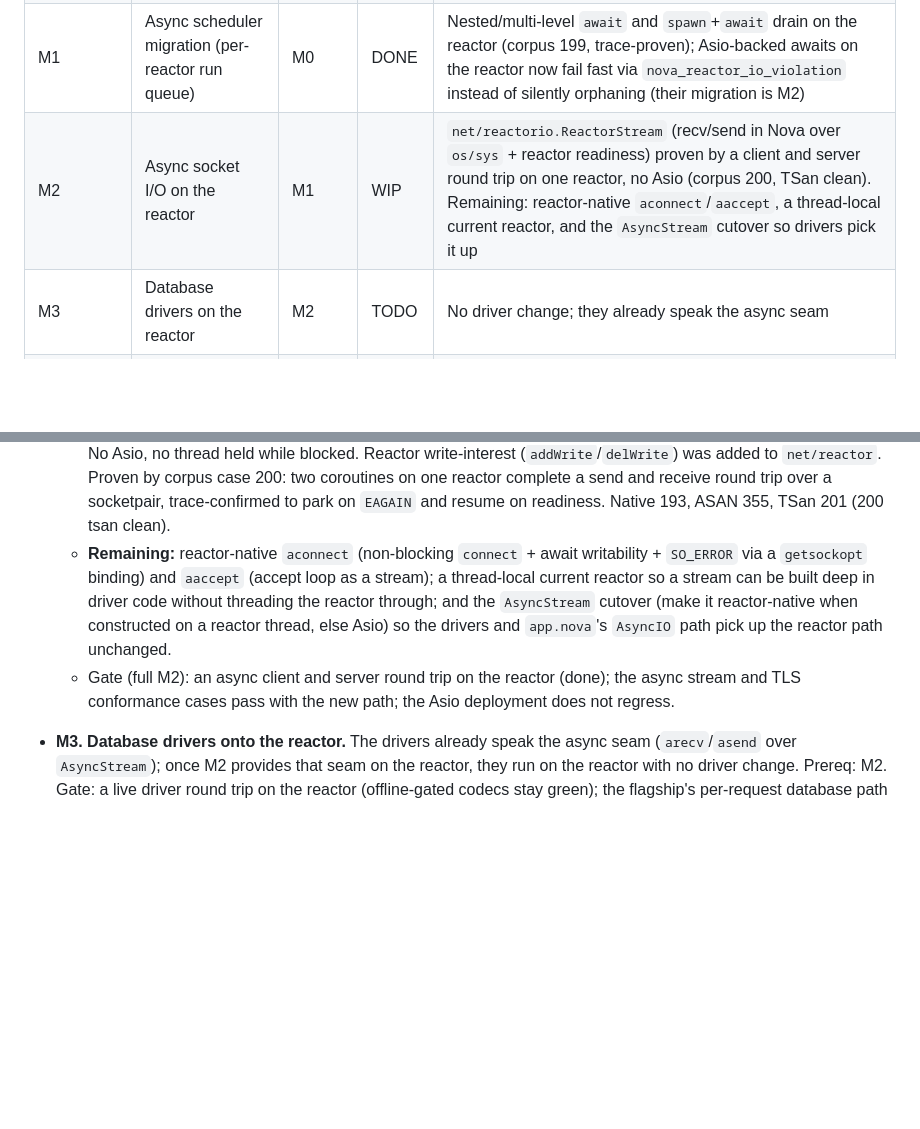
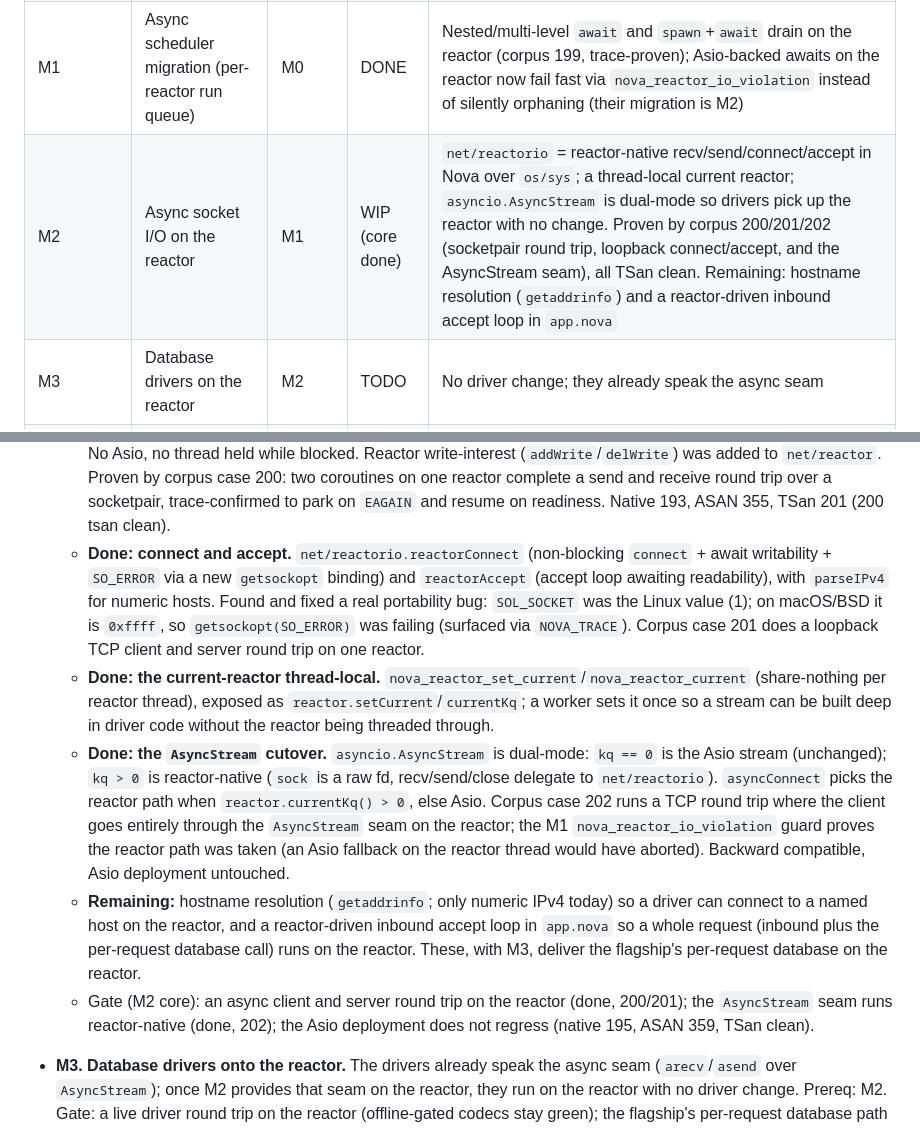
Before and after one commit to kamlesh-nb/nova, a Markdown page: docs/design/cpp-runtime-retirement-plan.md, 2 parts joined by grey strips. Drawn GitHub-style; blank space fills up the shorter version.

Commit message:
docs: M2 core done in the retirement plan tracker
Connect/accept, the current-reactor thread-local, and the AsyncStream reactor
cutover are all landed and gated; remaining M2 is hostname resolution and the
reactor-driven inbound accept loop.

Co-Authored-By: Claude Opus 4.8 <noreply@anthropic.com>
Claude-Session: https://claude.ai/code/session_011jFmSTZnjKKKeoP4uf9joj

```diff
--- a/docs/design/cpp-runtime-retirement-plan.md
+++ b/docs/design/cpp-runtime-retirement-plan.md
@@ -10,7 +10,7 @@ truth for progress; the phase details are below.
 | Foundation | Event loop, buffers, HTTP parser, poll and socket layer, multi-core | none | DONE | `self-hosted-runtime.md` phases 1 to 5; race-free under `--tsan` |
 | M0 | Tooling: file-based runtime trace, symbol audit | none | DONE | `NOVA_TRACE=<file>` trace (surfaces reliably), `tools/runtime-symbol-audit.sh` (221 exported / 203 referenced) |
 | M1 | Async scheduler migration (per-reactor run queue) | M0 | DONE | Nested/multi-level `await` and `spawn`+`await` drain on the reactor (corpus 199, trace-proven); Asio-backed awaits on the reactor now fail fast via `nova_reactor_io_violation` instead of silently orphaning (their migration is M2) |
-| M2 | Async socket I/O on the reactor | M1 | WIP | `net/reactorio.ReactorStream` (recv/send in Nova over `os/sys` + reactor readiness) proven by a client and server round trip on one reactor, no Asio (corpus 200, TSan clean). Remaining: reactor-native `aconnect`/`aaccept`, a thread-local current reactor, and the `AsyncStream` cutover so drivers pick it up |
+| M2 | Async socket I/O on the reactor | M1 | WIP (core done) | `net/reactorio` = reactor-native recv/send/connect/accept in Nova over `os/sys`; a thread-local current reactor; `asyncio.AsyncStream` is dual-mode so drivers pick up the reactor with no change. Proven by corpus 200/201/202 (socketpair round trip, loopback connect/accept, and the AsyncStream seam), all TSan clean. Remaining: hostname resolution (`getaddrinfo`) and a reactor-driven inbound accept loop in `app.nova` |
 | M3 | Database drivers on the reactor | M2 | TODO | No driver change; they already speak the async seam |
 | M4 | Retire Boost.Asio | M1 to M3 | TODO | Remove reactors, strands, `g_io`; drop vendored Boost |
 | M5 | File and directory I/O in Nova | M4 (soft) | TODO | `nova_file_*`, `nova_dir_*` over `os/sys` |
@@ -169,13 +169,29 @@ phase removes a real dependency and is independently verifiable.
     by corpus case 200: two coroutines on one reactor complete a send and receive round trip over a
     socketpair, trace-confirmed to park on `EAGAIN` and resume on readiness. Native 193, ASAN 355,
     TSan 201 (200 tsan clean).
-  - **Remaining:** reactor-native `aconnect` (non-blocking `connect` + await writability + `SO_ERROR`
-    via a `getsockopt` binding) and `aaccept` (accept loop as a stream); a thread-local current
-    reactor so a stream can be built deep in driver code without threading the reactor through; and
-    the `AsyncStream` cutover (make it reactor-native when constructed on a reactor thread, else Asio)
-    so the drivers and `app.nova`'s `AsyncIO` path pick up the reactor path unchanged.
-  - Gate (full M2): an async client and server round trip on the reactor (done); the async stream and
-    TLS conformance cases pass with the new path; the Asio deployment does not regress.
+  - **Done: connect and accept.** `net/reactorio.reactorConnect` (non-blocking `connect` + await
+    writability + `SO_ERROR` via a new `getsockopt` binding) and `reactorAccept` (accept loop
+    awaiting readability), with `parseIPv4` for numeric hosts. Found and fixed a real portability
+    bug: `SOL_SOCKET` was the Linux value (1); on macOS/BSD it is `0xffff`, so `getsockopt(SO_ERROR)`
+    was failing (surfaced via `NOVA_TRACE`). Corpus case 201 does a loopback TCP client and server
+    round trip on one reactor.
+  - **Done: the current-reactor thread-local.** `nova_reactor_set_current`/`nova_reactor_current`
+    (share-nothing per reactor thread), exposed as `reactor.setCurrent`/`currentKq`; a worker sets it
+    once so a stream can be built deep in driver code without the reactor being threaded through.
+  - **Done: the `AsyncStream` cutover.** `asyncio.AsyncStream` is dual-mode: `kq == 0` is the Asio
+    stream (unchanged); `kq > 0` is reactor-native (`sock` is a raw fd, recv/send/close delegate to
+    `net/reactorio`). `asyncConnect` picks the reactor path when `reactor.currentKq() > 0`, else Asio.
+    Corpus case 202 runs a TCP round trip where the client goes entirely through the `AsyncStream`
+    seam on the reactor; the M1 `nova_reactor_io_violation` guard proves the reactor path was taken
+    (an Asio fallback on the reactor thread would have aborted). Backward compatible, Asio deployment
+    untouched.
+  - **Remaining:** hostname resolution (`getaddrinfo`; only numeric IPv4 today) so a driver can
+    connect to a named host on the reactor, and a reactor-driven inbound accept loop in `app.nova`
+    so a whole request (inbound plus the per-request database call) runs on the reactor. These, with
+    M3, deliver the flagship's per-request database on the reactor.
+  - Gate (M2 core): an async client and server round trip on the reactor (done, 200/201); the
+    `AsyncStream` seam runs reactor-native (done, 202); the Asio deployment does not regress (native
+    195, ASAN 359, TSan clean).
 - **M3. Database drivers onto the reactor.** The drivers already speak the async seam (`arecv`/`asend`
   over `AsyncStream`); once M2 provides that seam on the reactor, they run on the reactor with no
   driver change. Prereq: M2. Gate: a live driver round trip on the reactor (offline-gated codecs stay
```
